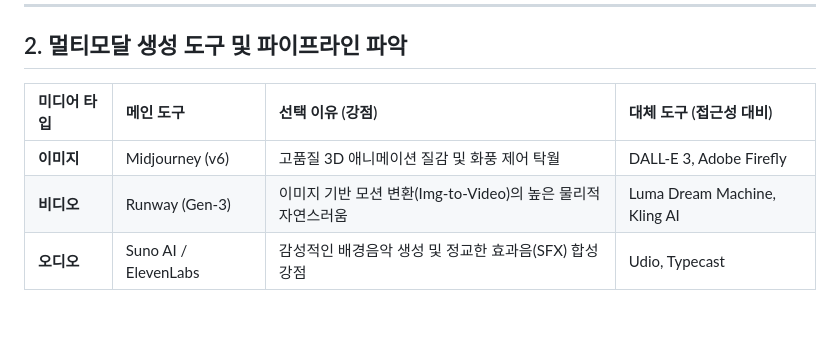
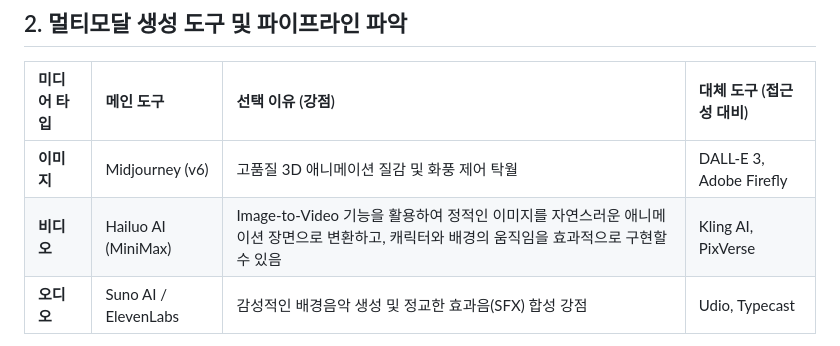
Before and after one commit to jes8765/ia-codyssey, a Markdown page: B1-2/Storyboard.md, the part around the change. Rendered like a GitHub page; blank space fills up the shorter version.

```diff
--- a/B1-2/Storyboard.md
+++ b/B1-2/Storyboard.md
@@ -21,7 +21,7 @@
 | 미디어 타입 | 메인 도구 | 선택 이유 (강점) | 대체 도구 (접근성 대비) |
 | :--- | :--- | :--- | :--- |
 | **이미지** | Midjourney (v6) | 고품질 3D 애니메이션 질감 및 화풍 제어 탁월 | DALL-E 3, Adobe Firefly |
-| **비디오** | Runway (Gen-3) | 이미지 기반 모션 변환(Img-to-Video)의 높은 물리적 자연스러움 | Luma Dream Machine, Kling AI |
+| **비디오** | Hailuo AI (MiniMax) | Image-to-Video 기능을 활용하여 정적인 이미지를 자연스러운 애니메이션 장면으로 변환하고, 캐릭터와 배경의 움직임을 효과적으로 구현할 수 있음 | Kling AI, PixVerse |
 | **오디오** | Suno AI / ElevenLabs | 감성적인 배경음악 생성 및 정교한 효과음(SFX) 합성 강점 | Udio, Typecast |
 
 > **일관성(Style/Character) 유지 전략:**
```
